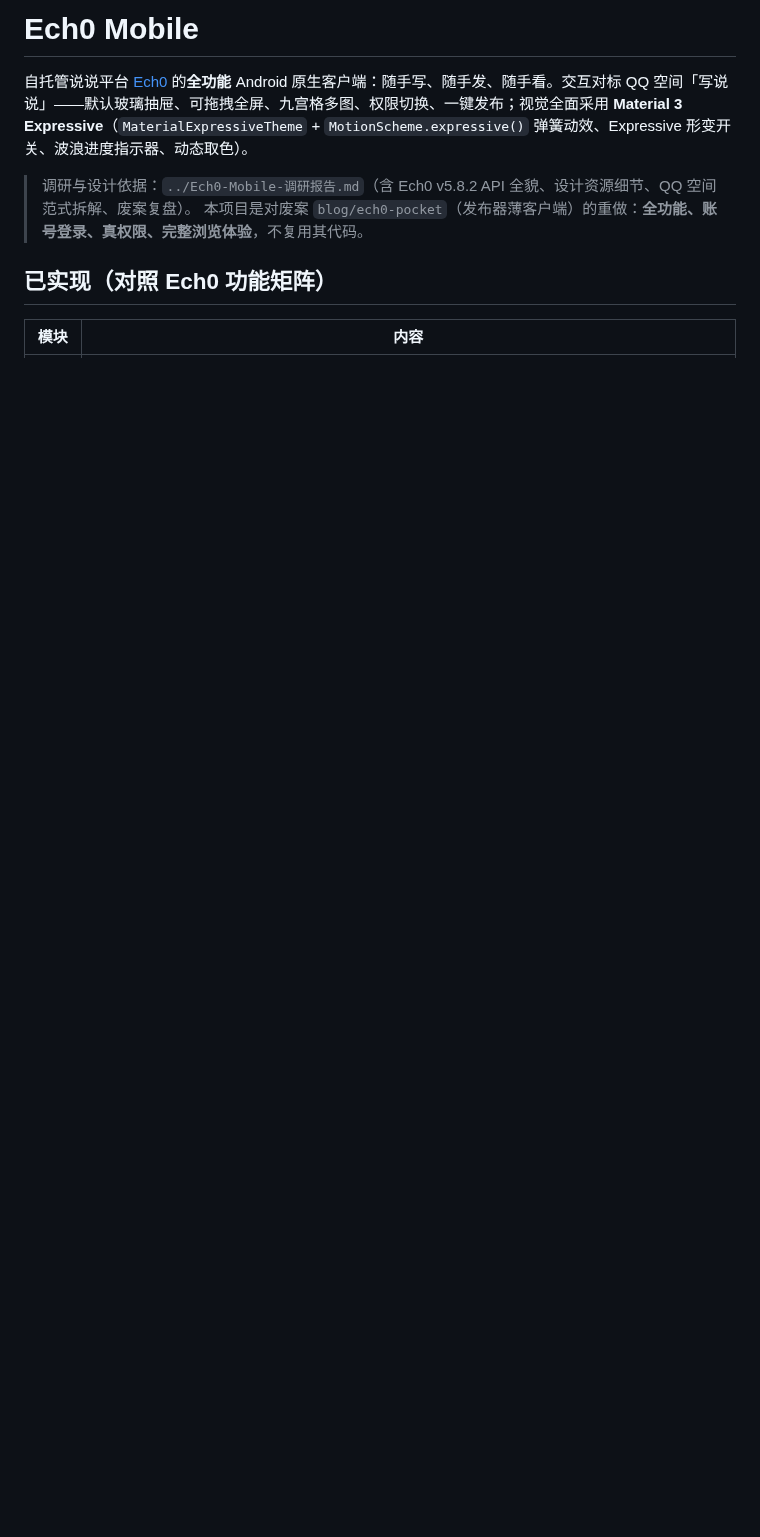
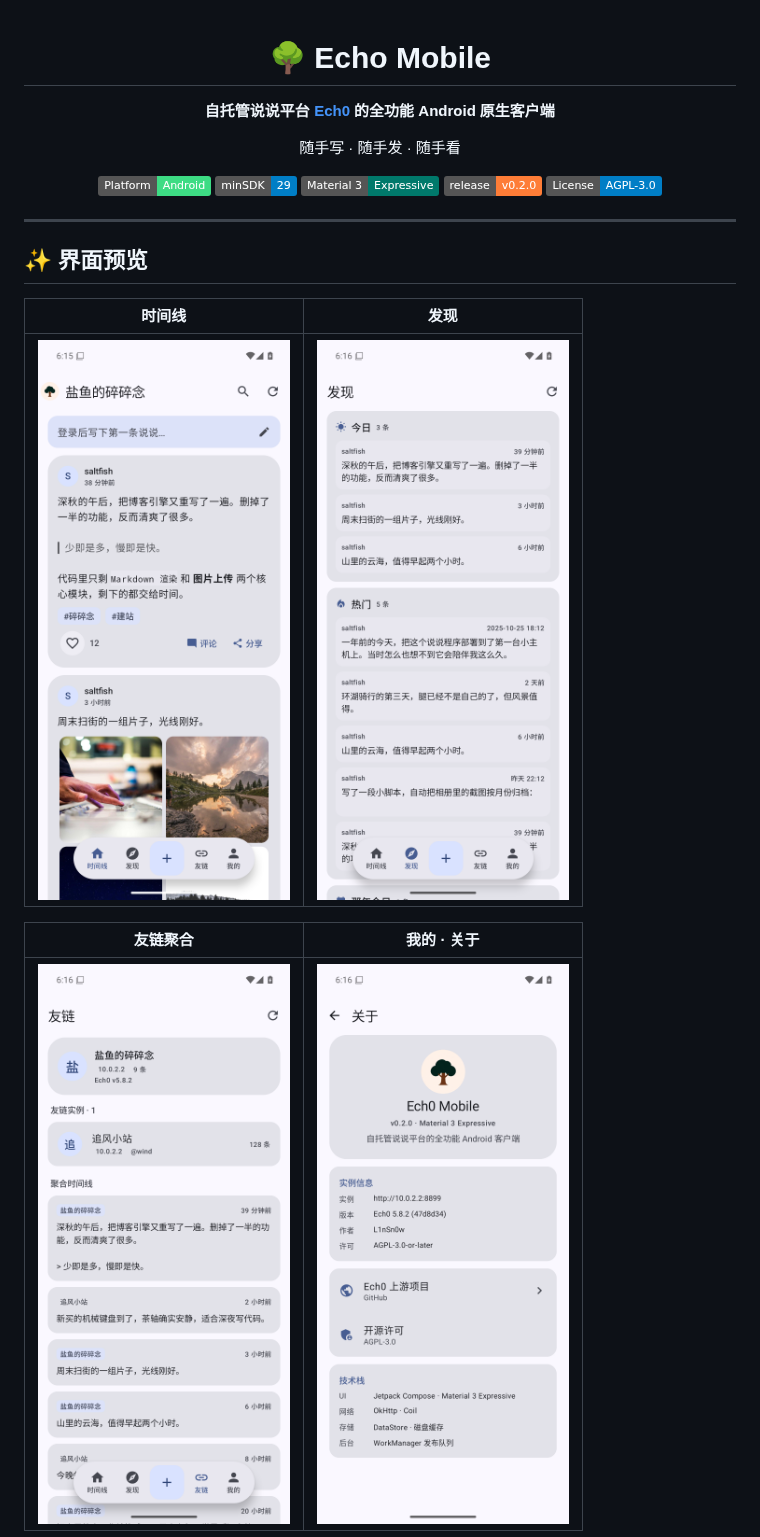
Before and after one commit to salt-fishes/Ech0-Mobile, a Markdown page: README.md, the part around one of its changes. GitHub-like rendering; pictures changed too: docs/screenshots/01_timeline.png (added), docs/screenshots/02_discover.png (added), docs/screenshots/03_hub.png (added); badges without logos; blank space fills up the shorter version.

```diff
--- a/README.md
+++ b/README.md
@@ -1,10 +1,28 @@
-# Ech0 Mobile
+<div align="center">
 
-自托管说说平台 [Ech0](https://github.com/lin-snow/Ech0) 的**全功能** Android 原生客户端：随手写、随手发、随手看。交互对标 QQ 空间「写说说」——默认玻璃抽屉、可拖拽全屏、九宫格多图、权限切换、一键发布；视觉全面采用 **Material 3 Expressive**（`MaterialExpressiveTheme` + `MotionScheme.expressive()` 弹簧动效、Expressive 形变开关、波浪进度指示器、动态取色）。
+# 🌳 Echo Mobile
 
-> 调研与设计依据：`../Ech0-Mobile-调研报告.md`（含 Ech0 v5.8.2 API 全貌、设计资源细节、QQ 空间范式拆解、废案复盘）。
-> 本项目是对废案 `blog/ech0-pocket`（发布器薄客户端）的重做：**全功能、账号登录、真权限、完整浏览体验**，不复用其代码。
+**自托管说说平台 [Ech0](https://github.com/lin-snow/Ech0) 的全功能 Android 原生客户端**
 
-## 已实现（对照 Ech0 功能矩阵）
+随手写 · 随手发 · 随手看
 
-| 模块 | 内容 |
+![Platform](https://img.shields.io/badge/Platform-Android-3DDC84?logo=android&logoColor=white)
+![Min SDK](https://img.shields.io/badge/minSDK-29-blue)
+![Material](https://img.shields.io/badge/Material%203-Expressive-00796B?logo=materialdesign&logoColor=white)
+![Release](https://img.shields.io/badge/release-v0.2.0-orange)
+![License](https://img.shields.io/badge/License-AGPL--3.0-blue)
+
+</div>
+
+---
+
+## ✨ 界面预览
+
+| 时间线 | 发现 |
+| :---: | :---: |
+| ![时间线](docs/screenshots/01_timeline.png) | ![发现](docs/screenshots/02_discover.png) |
+
+| 友链聚合 | 我的 · 关于 |
+| :---: | :---: |
+| ![友链](docs/screenshots/03_hub.png) | ![关于](docs/screenshots/05_about.png) |
+
```
Also changed, not shown: other parts of README.md (+56 -38 lines), docs/screenshots/04_me.png (added), 7 other files.
